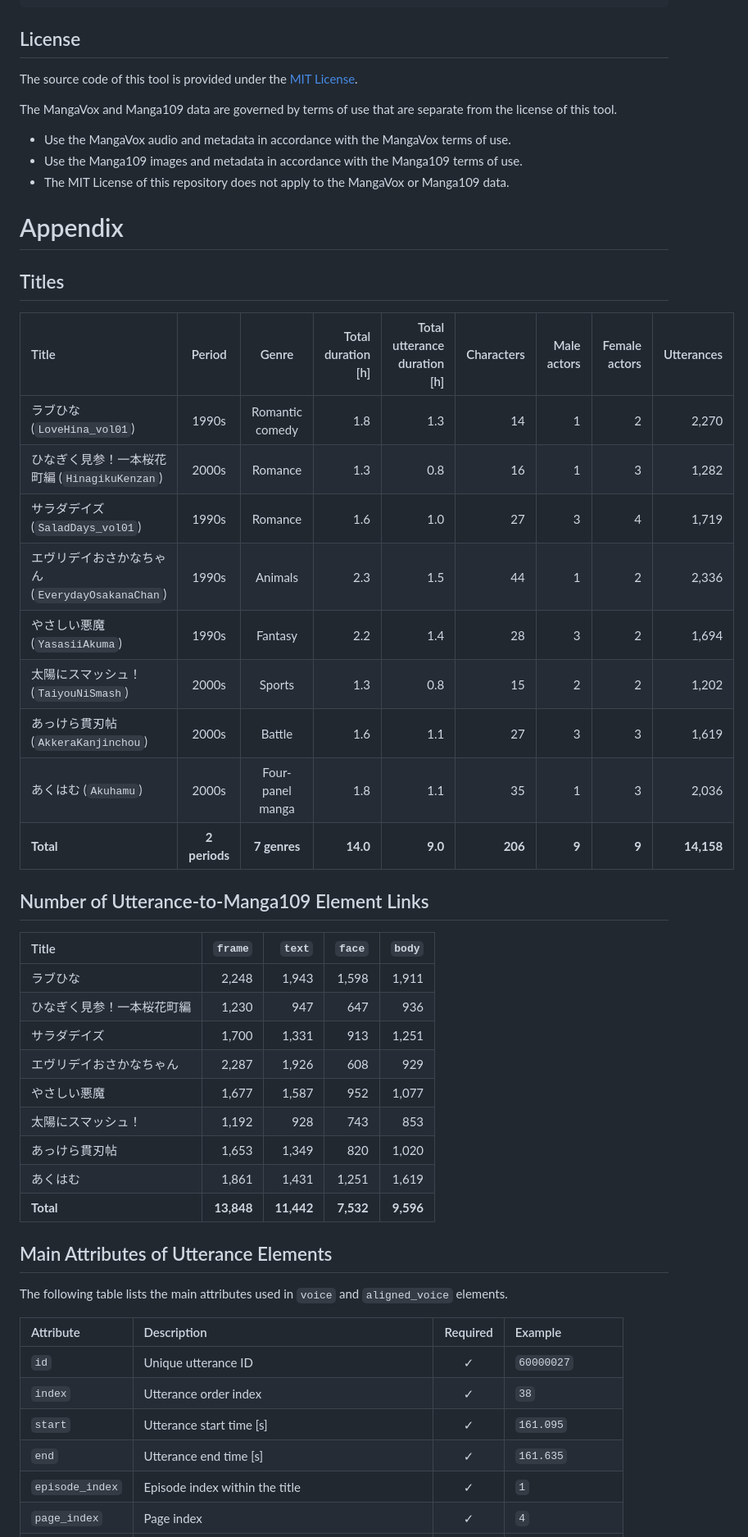
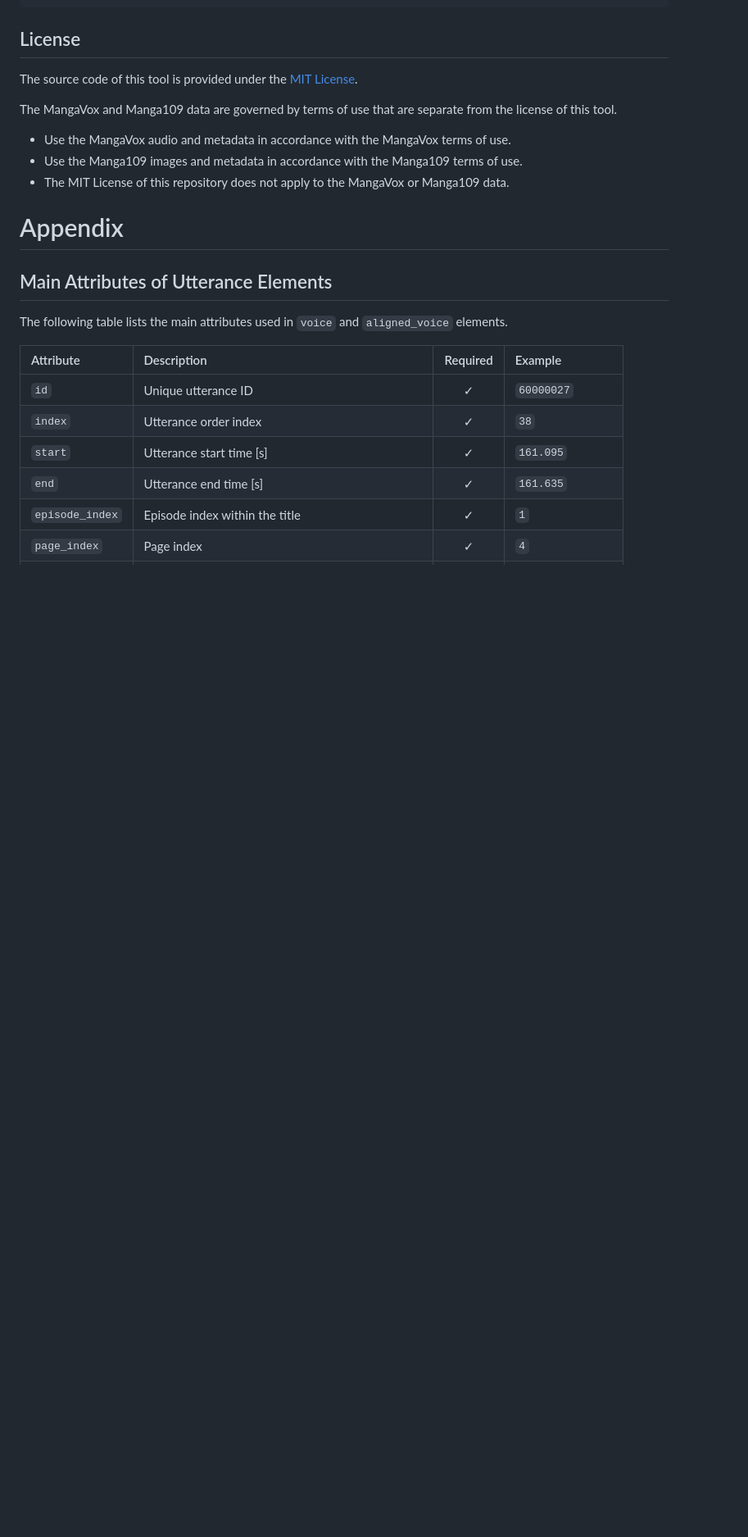
Before and after one commit to TomohikoNakamura/mangavox_annotator, a Markdown page: README_en.md, the part around the change. Shown at 82% size. Drawn GitHub-style; blank space fills up the shorter version.

Commit message:
[fix] misc

```diff
--- a/README_en.md
+++ b/README_en.md
@@ -467,35 +467,6 @@ The MangaVox and Manga109 data are governed by terms of use that are separate fr
 * The MIT License of this repository does not apply to the MangaVox or Manga109 data.
 
 # Appendix
-
-## Titles
-
-| Title                                |     Period    |       Genre      | Total duration [h] | Total utterance duration [h] | Characters | Male actors | Female actors | Utterances |
-| :----------------------------------- | :-----------: | :--------------: | -----------------: | ---------------------------: | ---------: | ----------: | ------------: | ---------: |
-| ラブひな (`LoveHina_vol01`)              |     1990s     |  Romantic comedy |                1.8 |                          1.3 |         14 |           1 |             2 |      2,270 |
-| ひなぎく見参！一本桜花町編 (`HinagikuKenzan`)     |     2000s     |      Romance     |                1.3 |                          0.8 |         16 |           1 |             3 |      1,282 |
-| サラダデイズ (`SaladDays_vol01`)           |     1990s     |      Romance     |                1.6 |                          1.0 |         27 |           3 |             4 |      1,719 |
-| エヴリデイおさかなちゃん (`EverydayOsakanaChan`) |     1990s     |      Animals     |                2.3 |                          1.5 |         44 |           1 |             2 |      2,336 |
-| やさしい悪魔 (`YasasiiAkuma`)              |     1990s     |      Fantasy     |                2.2 |                          1.4 |         28 |           3 |             2 |      1,694 |
-| 太陽にスマッシュ！ (`TaiyouNiSmash`)          |     2000s     |      Sports      |                1.3 |                          0.8 |         15 |           2 |             2 |      1,202 |
-| あっけら貫刃帖 (`AkkeraKanjinchou`)         |     2000s     |      Battle      |                1.6 |                          1.1 |         27 |           3 |             3 |      1,619 |
-| あくはむ (`Akuhamu`)                     |     2000s     | Four-panel manga |                1.8 |                          1.1 |         35 |           1 |             3 |      2,036 |
-| **Total**                            | **2 periods** |   **7 genres**   |           **14.0** |                      **9.0** |    **206** |       **9** |         **9** | **14,158** |
-
-## Number of Utterance-to-Manga109 Element Links
-
-| Title         |    `frame` |     `text` |    `face` |    `body` |
-| :------------ | ---------: | ---------: | --------: | --------: |
-| ラブひな          |      2,248 |      1,943 |     1,598 |     1,911 |
-| ひなぎく見参！一本桜花町編 |      1,230 |        947 |       647 |       936 |
-| サラダデイズ        |      1,700 |      1,331 |       913 |     1,251 |
-| エヴリデイおさかなちゃん  |      2,287 |      1,926 |       608 |       929 |
-| やさしい悪魔        |      1,677 |      1,587 |       952 |     1,077 |
-| 太陽にスマッシュ！     |      1,192 |        928 |       743 |       853 |
-| あっけら貫刃帖       |      1,653 |      1,349 |       820 |     1,020 |
-| あくはむ          |      1,861 |      1,431 |     1,251 |     1,619 |
-| **Total**     | **13,848** | **11,442** | **7,532** | **9,596** |
-
 ## Main Attributes of Utterance Elements
 
 The following table lists the main attributes used in `voice` and `aligned_voice` elements.
```
